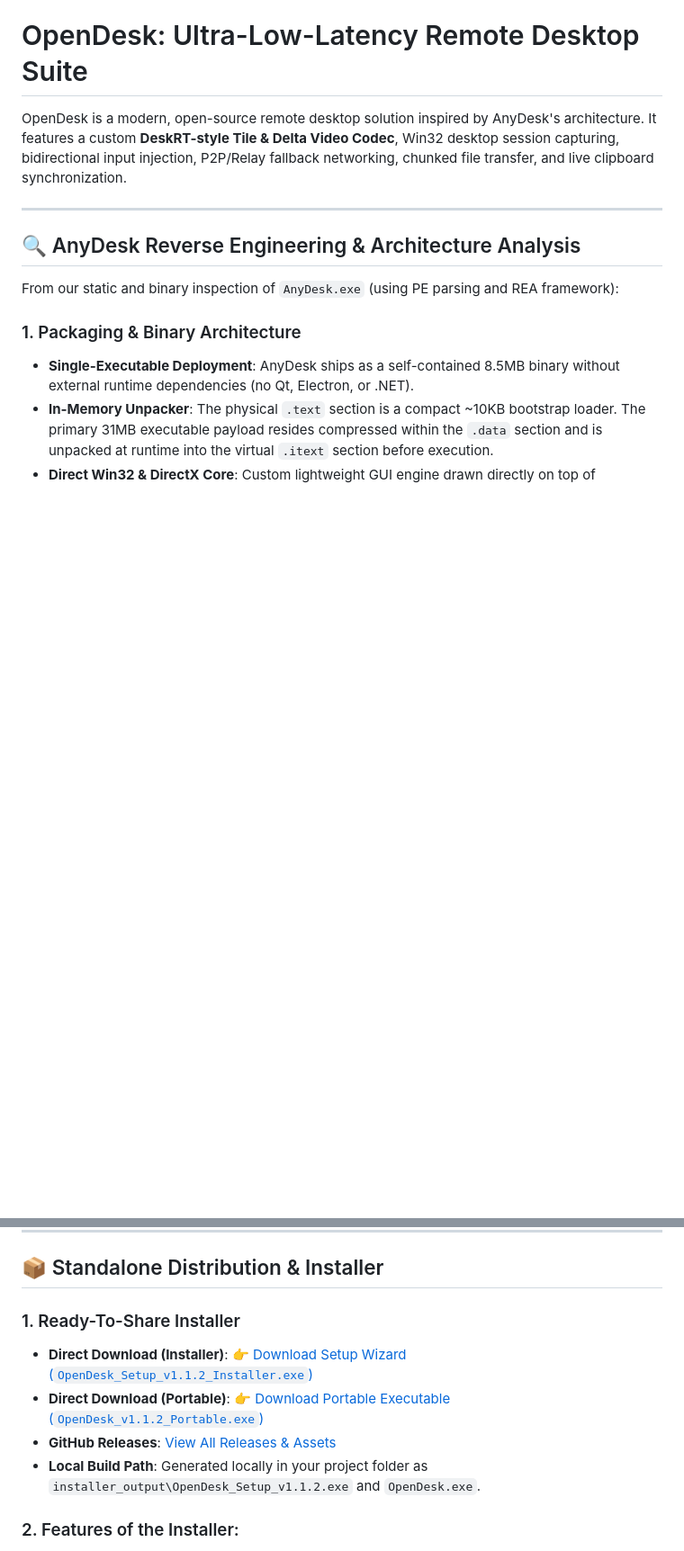
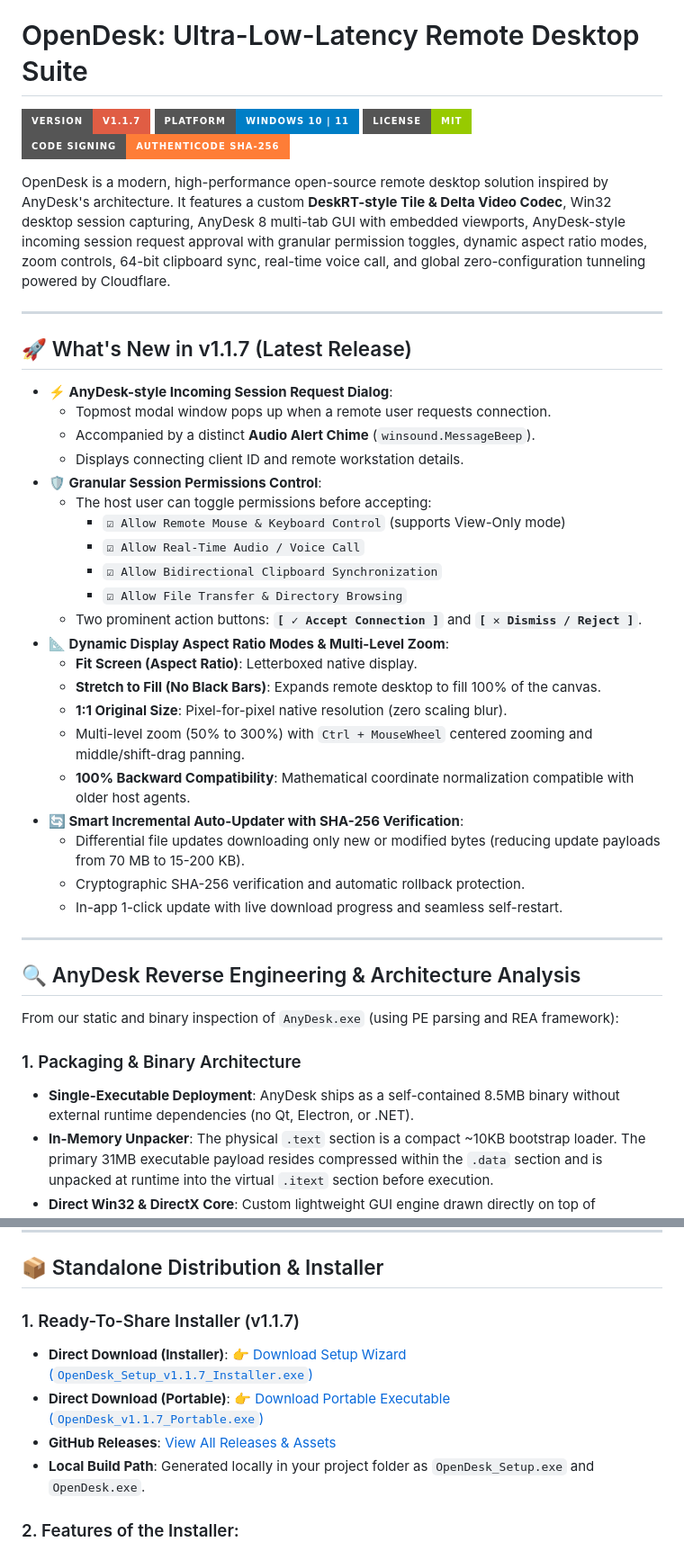
Before and after one commit to ahsanK225/opendesk-free-for-all, a Markdown page: README.md, 2 parts joined by grey strips. Shown at 90% size. Rendered like a GitHub page; badges without logos; blank space fills up the shorter version.

Commit message:
docs: update README with v1.1.7 features, badges, and direct download links

```diff
--- a/README.md
+++ b/README.md
@@ -1,6 +1,37 @@
 # OpenDesk: Ultra-Low-Latency Remote Desktop Suite
 
-OpenDesk is a modern, open-source remote desktop solution inspired by AnyDesk's architecture. It features a custom **DeskRT-style Tile & Delta Video Codec**, Win32 desktop session capturing, bidirectional input injection, P2P/Relay fallback networking, chunked file transfer, and live clipboard synchronization.
+![Version](https://img.shields.io/badge/version-v1.1.7-red?style=for-the-badge&logo=github)
+![Platform](https://img.shields.io/badge/platform-Windows%2010%20%7C%2011-blue?style=for-the-badge&logo=windows)
+![License](https://img.shields.io/badge/license-MIT-green?style=for-the-badge)
+![Security](https://img.shields.io/badge/code%20signing-Authenticode%20SHA--256-orange?style=for-the-badge)
+
+OpenDesk is a modern, high-performance open-source remote desktop solution inspired by AnyDesk's architecture. It features a custom **DeskRT-style Tile & Delta Video Codec**, Win32 desktop session capturing, AnyDesk 8 multi-tab GUI with embedded viewports, AnyDesk-style incoming session request approval with granular permission toggles, dynamic aspect ratio modes, zoom controls, 64-bit clipboard sync, real-time voice call, and global zero-configuration tunneling powered by Cloudflare.
+
+---
+
+## 🚀 What's New in v1.1.7 (Latest Release)
+
+- **⚡ AnyDesk-style Incoming Session Request Dialog**:
+  - Topmost modal window pops up when a remote user requests connection.
+  - Accompanied by a distinct **Audio Alert Chime** (`winsound.MessageBeep`).
+  - Displays connecting client ID and remote workstation details.
+- **🛡️ Granular Session Permissions Control**:
+  - The host user can toggle permissions before accepting:
+    - `☑ Allow Remote Mouse & Keyboard Control` (supports View-Only mode)
+    - `☑ Allow Real-Time Audio / Voice Call`
+    - `☑ Allow Bidirectional Clipboard Synchronization`
+    - `☑ Allow File Transfer & Directory Browsing`
+  - Two prominent action buttons: **`[ ✓ Accept Connection ]`** and **`[ ✕ Dismiss / Reject ]`**.
+- **📐 Dynamic Display Aspect Ratio Modes & Multi-Level Zoom**:
+  - **Fit Screen (Aspect Ratio)**: Letterboxed native display.
+  - **Stretch to Fill (No Black Bars)**: Expands remote desktop to fill 100% of the canvas.
+  - **1:1 Original Size**: Pixel-for-pixel native resolution (zero scaling blur).
+  - Multi-level zoom (50% to 300%) with `Ctrl + MouseWheel` centered zooming and middle/shift-drag panning.
+  - **100% Backward Compatibility**: Mathematical coordinate normalization compatible with older host agents.
+- **🔄 Smart Incremental Auto-Updater with SHA-256 Verification**:
+  - Differential file updates downloading only new or modified bytes (reducing update payloads from 70 MB to 15-200 KB).
+  - Cryptographic SHA-256 verification and automatic rollback protection.
+  - In-app 1-click update with live download progress and seamless self-restart.
 
 ---
 
@@ -141,11 +172,11 @@ OpenDesk includes an autonomous, 1-click in-app software updater designed for se
 
 ## 📦 Standalone Distribution & Installer
 
-### 1. Ready-To-Share Installer
-* **Direct Download (Installer)**: [👉 Download Setup Wizard (`OpenDesk_Setup_v1.1.2_Installer.exe`)](https://github.com/ahsanK225/opendesk-free-for-all/releases/download/v1.1.2/OpenDesk_Setup_v1.1.2_Installer.exe)
-* **Direct Download (Portable)**: [👉 Download Portable Executable (`OpenDesk_v1.1.2_Portable.exe`)](https://github.com/ahsanK225/opendesk-free-for-all/releases/download/v1.1.2/OpenDesk_v1.1.2_Portable.exe)
+### 1. Ready-To-Share Installer (v1.1.7)
+* **Direct Download (Installer)**: [👉 Download Setup Wizard (`OpenDesk_Setup_v1.1.7_Installer.exe`)](https://github.com/ahsanK225/opendesk-free-for-all/releases/download/v1.1.7/OpenDesk_Setup_v1.1.7_Installer.exe)
+* **Direct Download (Portable)**: [👉 Download Portable Executable (`OpenDesk_v1.1.7_Portable.exe`)](https://github.com/ahsanK225/opendesk-free-for-all/releases/download/v1.1.7/OpenDesk_v1.1.7_Portable.exe)
 * **GitHub Releases**: [View All Releases & Assets](https://github.com/ahsanK225/opendesk-free-for-all/releases)
-* **Local Build Path**: Generated locally in your project folder as `installer_output\OpenDesk_Setup_v1.1.2.exe` and `OpenDesk.exe`.
+* **Local Build Path**: Generated locally in your project folder as `OpenDesk_Setup.exe` and `OpenDesk.exe`.
 
 ### 2. Features of the Installer:
 * **Interactive Setup Wizard**: Guided welcome, destination directory, and confirmation screens.
```
